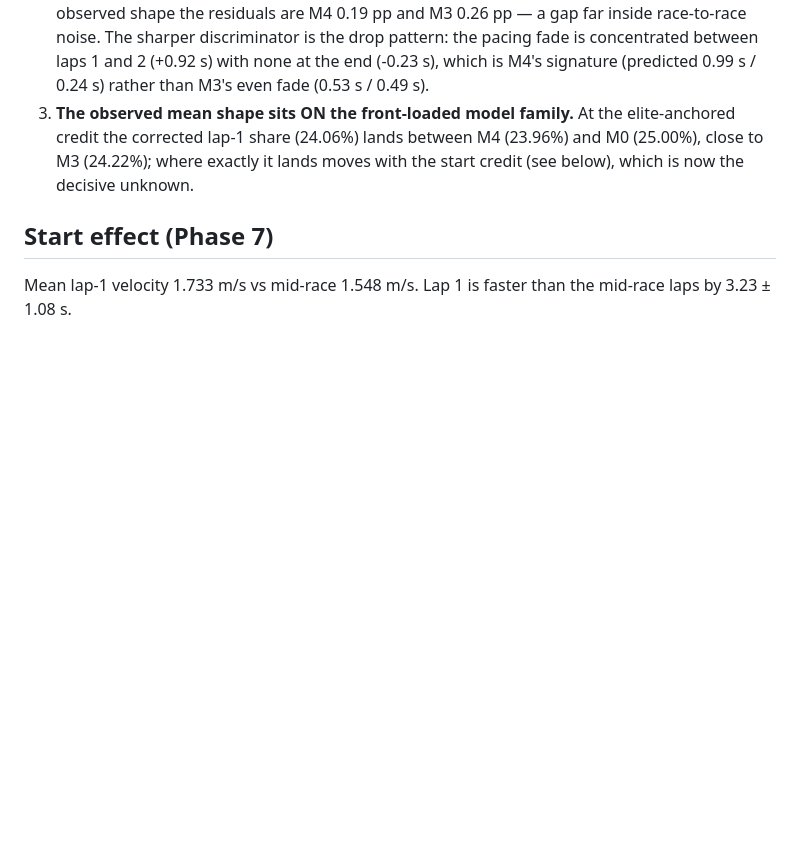
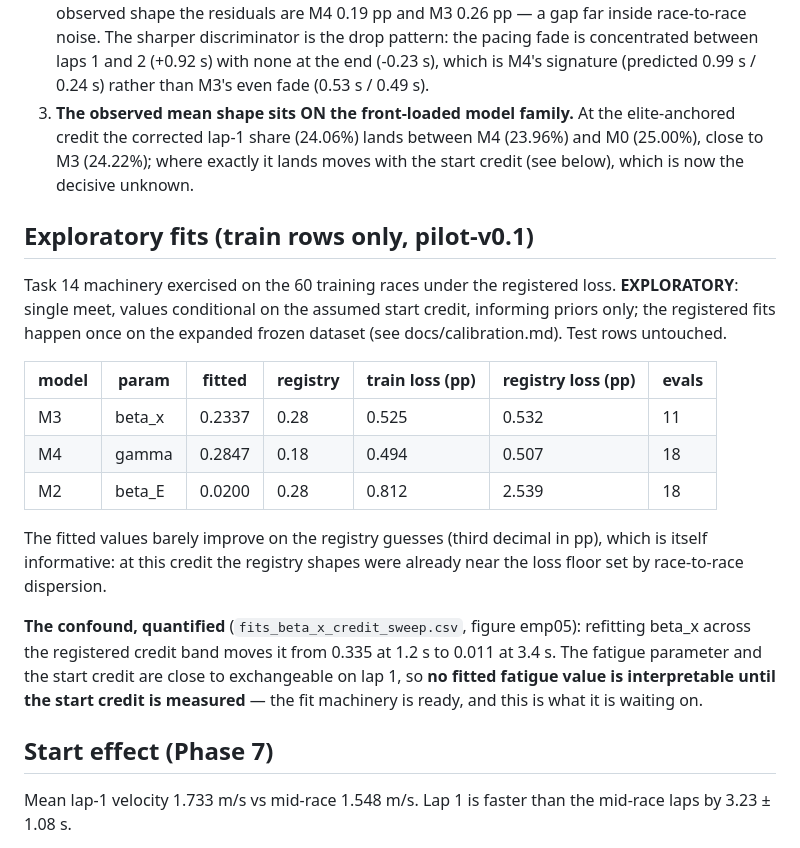
Before and after one commit to omjoshi0925/SwimPacing, a Markdown page: results/validation/pilot_report.md, the part around the change. Rendered like a GitHub page; blank space fills up the shorter version.

Commit message:
results: pilot report gains the exploratory-fit section

```diff
--- a/results/validation/pilot_report.md
+++ b/results/validation/pilot_report.md
@@ -98,6 +98,31 @@ Reading, with small-n caution:
    (24.22%); where exactly it lands moves with the start
    credit (see below), which is now the decisive unknown.
 
+## Exploratory fits (train rows only, pilot-v0.1)
+
+Task 14 machinery exercised on the 60 training races under the registered
+loss. **EXPLORATORY**: single meet, values conditional on the assumed start
+credit, informing priors only; the registered fits happen once on the expanded
+frozen dataset (see docs/calibration.md). Test rows untouched.
+
+| model | param | fitted | registry | train loss (pp) | registry loss (pp) | evals |
+|---|---|---|---|---|---|---|
+| M3 | beta_x | 0.2337 | 0.28 | 0.525 | 0.532 | 11 |
+| M4 | gamma | 0.2847 | 0.18 | 0.494 | 0.507 | 18 |
+| M2 | beta_E | 0.0200 | 0.28 | 0.812 | 2.539 | 18 |
+
+The fitted values barely improve on the registry guesses (third decimal in
+pp), which is itself informative: at this credit the registry shapes were
+already near the loss floor set by race-to-race dispersion.
+
+**The confound, quantified** (`fits_beta_x_credit_sweep.csv`, figure emp05):
+refitting beta_x across the registered credit band moves it from
+0.335 at 1.2 s to
+0.011 at 3.4 s. The fatigue
+parameter and the start credit are close to exchangeable on lap 1, so **no
+fitted fatigue value is interpretable until the start credit is measured** —
+the fit machinery is ready, and this is what it is waiting on.
+
 ## Start effect (Phase 7)
 
 Mean lap-1 velocity 1.733 m/s vs mid-race 1.548 m/s.
```
